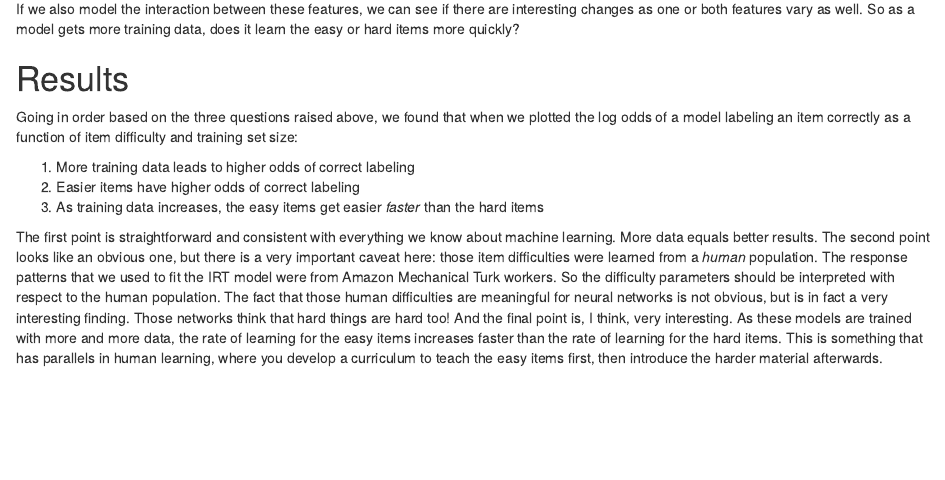
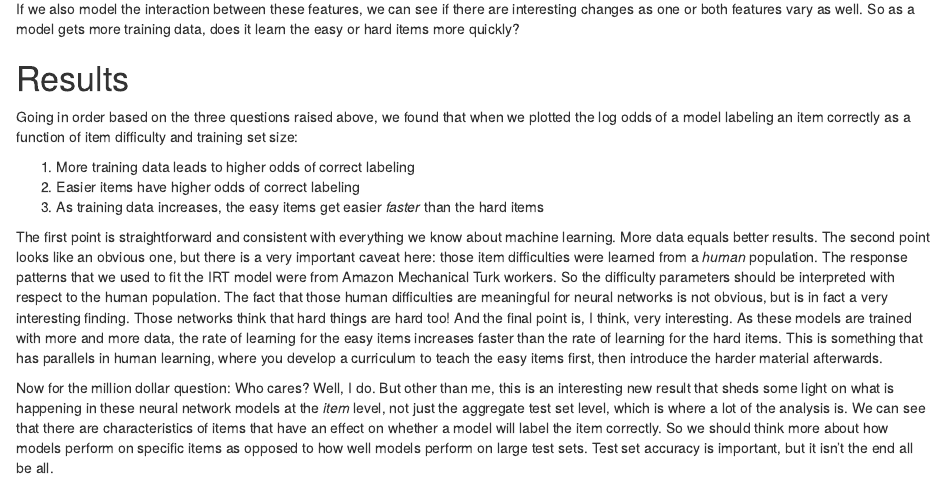
Before and after one commit to jplalor/jplalor.github.io, an R Markdown document (content/emnlp18.Rmd): the page in a window 1100 px wide, from 1090 px down. Rendered offline with R 4.5, knitr and Pandoc, with nearby package versions; drawn as R Markdown's standard HTML page in place of the format the file asks for.

Commit message:
finish post

```diff
--- a/content/emnlp18.Rmd
+++ b/content/emnlp18.Rmd
@@ -4,7 +4,6 @@ author: John Lalor
 date: February 21, 2019
 output: html
 Category: IRT
-Status: draft
 Slug: emnlp-18
 Summary: Notes on our EMNLP18 paper
 Tags: ml, nlp, irt
@@ -87,3 +82,10 @@ Those networks think that hard things are hard too!
 And the final point is, I think, very interesting.
 As these models are trained with more and more data, the rate of learning for the easy items increases faster than the rate of learning for the hard items.
 This is something that has parallels in human learning, where you develop a curriculum to teach the easy items first, then introduce the harder material afterwards.
+
+Now for the million dollar question: Who cares?
+Well, I do.
+But other than me, this is an interesting new result that sheds some light on what is happening in these neural network models at the *item* level, not just the aggregate test set level, which is where a lot of the analysis is.
+We can see that there are characteristics of items that have an effect on whether a model will label the item correctly.
+So we should think more about how models perform on specific items as opposed to how well models perform on large test sets.
+Test set accuracy is important, but it isn't the end all be all.
```
Also changed, not shown: content/emnlp18.Rmd (4 more changed lines).
